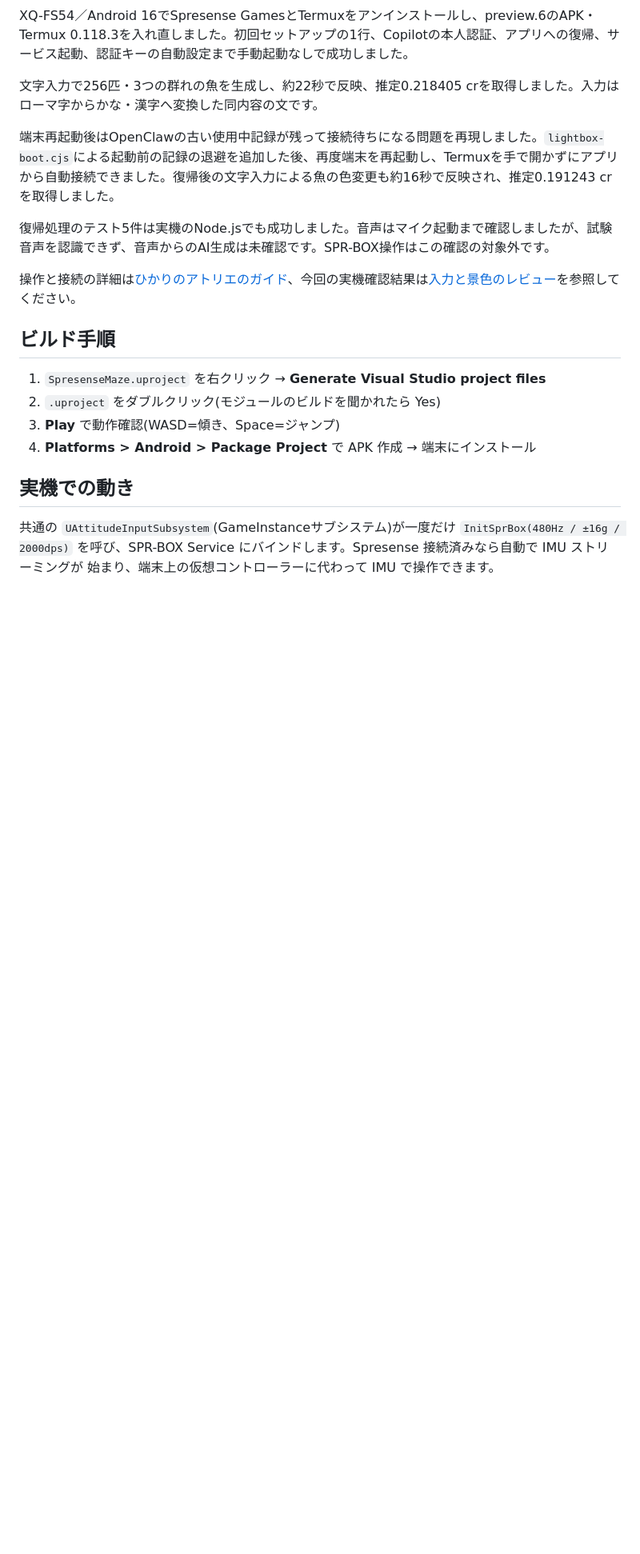
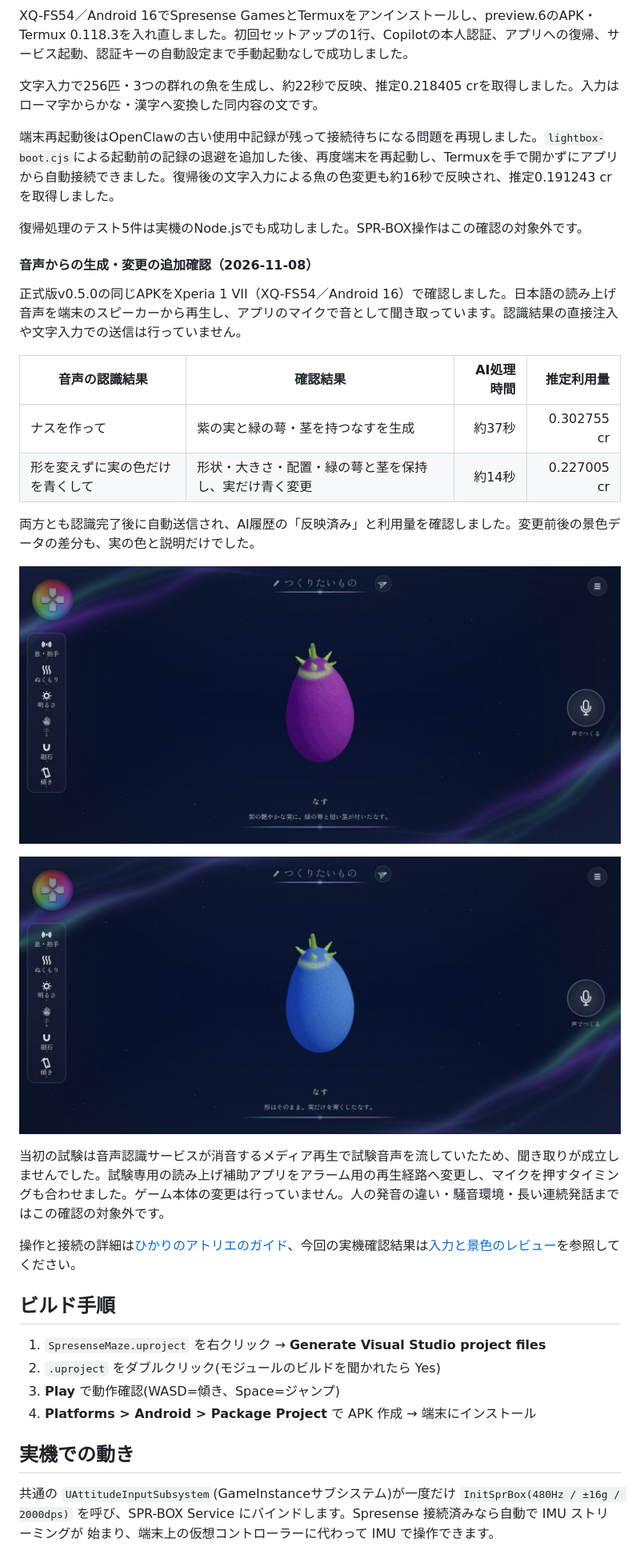
Before and after one commit to NaitoMitsuharu/SpresenseGames, a Markdown page: Docs/SetupAndDevelopment.md, the part around the change. Shown at 80% size. Rendered like a GitHub page; pictures changed too: Docs/images/voice-blue-eggplant.jpg (added), Docs/images/voice-eggplant.jpg (added); blank space fills up the shorter version.

Commit message:
Verify acoustic voice generation and editing on Xperia

```diff
--- a/Docs/SetupAndDevelopment.md
+++ b/Docs/SetupAndDevelopment.md
@@ -392,7 +392,24 @@ XQ-FS54／Android 16でSpresense GamesとTermuxをアンインストールし、
 
 端末再起動後はOpenClawの古い使用中記録が残って接続待ちになる問題を再現しました。`lightbox-boot.cjs`による起動前の記録の退避を追加した後、再度端末を再起動し、Termuxを手で開かずにアプリから自動接続できました。復帰後の文字入力による魚の色変更も約16秒で反映され、推定0.191243 crを取得しました。
 
-復帰処理のテスト5件は実機のNode.jsでも成功しました。音声はマイク起動まで確認しましたが、試験音声を認識できず、音声からのAI生成は未確認です。SPR-BOX操作はこの確認の対象外です。
+復帰処理のテスト5件は実機のNode.jsでも成功しました。SPR-BOX操作はこの確認の対象外です。
+
+#### 音声からの生成・変更の追加確認（2026-11-08）
+
+正式版v0.5.0の同じAPKをXperia 1 VII（XQ-FS54／Android 16）で確認しました。日本語の読み上げ音声を端末のスピーカーから再生し、アプリのマイクで音として聞き取っています。認識結果の直接注入や文字入力での送信は行っていません。
+
+| 音声の認識結果 | 確認結果 | AI処理時間 | 推定利用量 |
+|---|---|---:|---:|
+| ナスを作って | 紫の実と緑の萼・茎を持つなすを生成 | 約37秒 | 0.302755 cr |
+| 形を変えずに実の色だけを青くして | 形状・大きさ・配置・緑の萼と茎を保持し、実だけ青く変更 | 約14秒 | 0.227005 cr |
+
+両方とも認識完了後に自動送信され、AI履歴の「反映済み」と利用量を確認しました。変更前後の景色データの差分も、実の色と説明だけでした。
+
+![声で生成した紫のなす](images/voice-eggplant.jpg)
+
+![続く音声指示で実だけ青く変更したなす](images/voice-blue-eggplant.jpg)
+
+当初の試験は音声認識サービスが消音するメディア再生で試験音声を流していたため、聞き取りが成立しませんでした。試験専用の読み上げ補助アプリをアラーム用の再生経路へ変更し、マイクを押すタイミングも合わせました。ゲーム本体の変更は行っていません。人の発音の違い・騒音環境・長い連続発話まではこの確認の対象外です。
 
 操作と接続の詳細は[ひかりのアトリエのガイド](LightBox.md)、今回の実機確認結果は[入力と景色のレビュー](LightBoxInputReview-2026-11-05.md)を参照してください。
 
```
Also changed, not shown: 1 other file.
